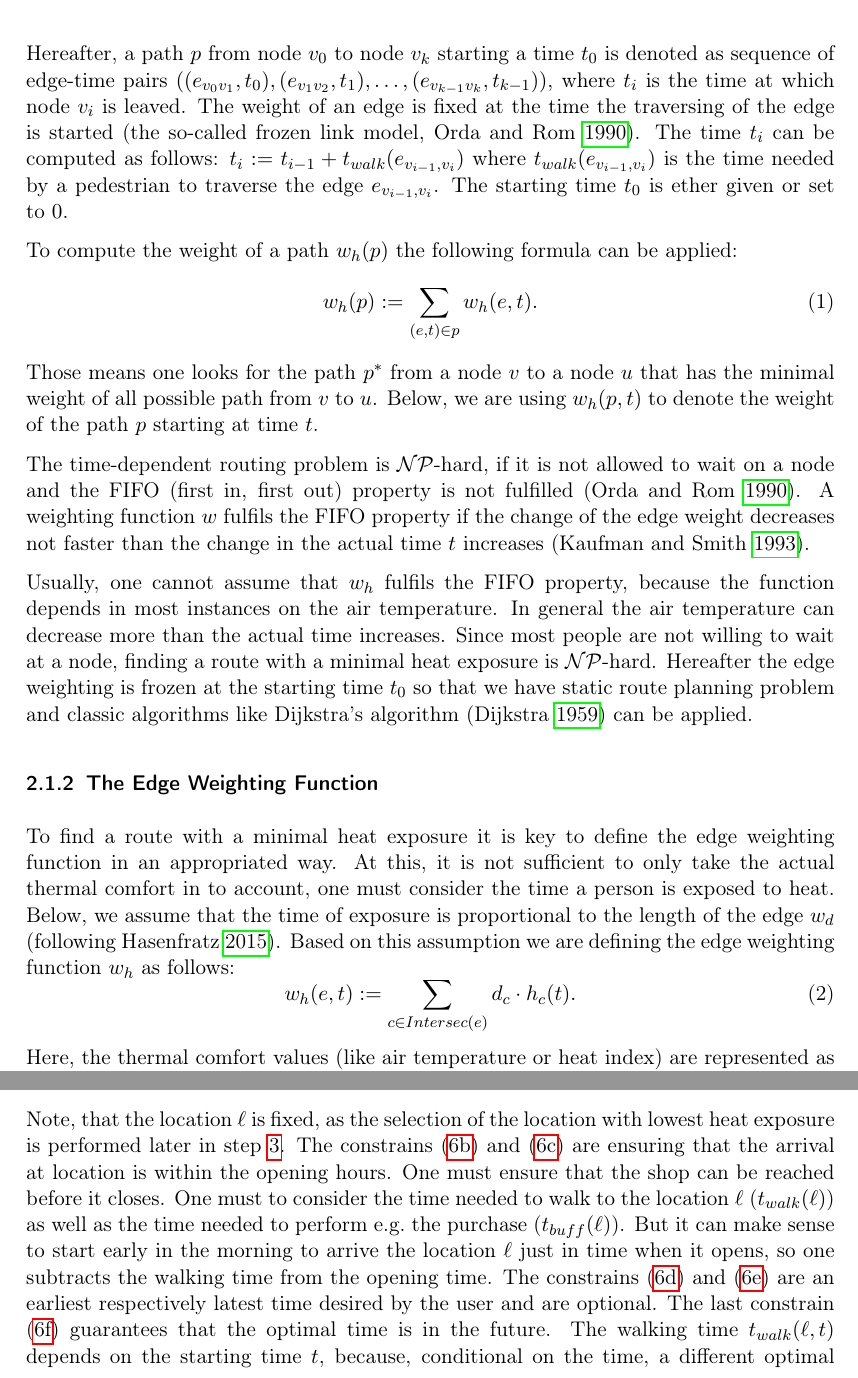
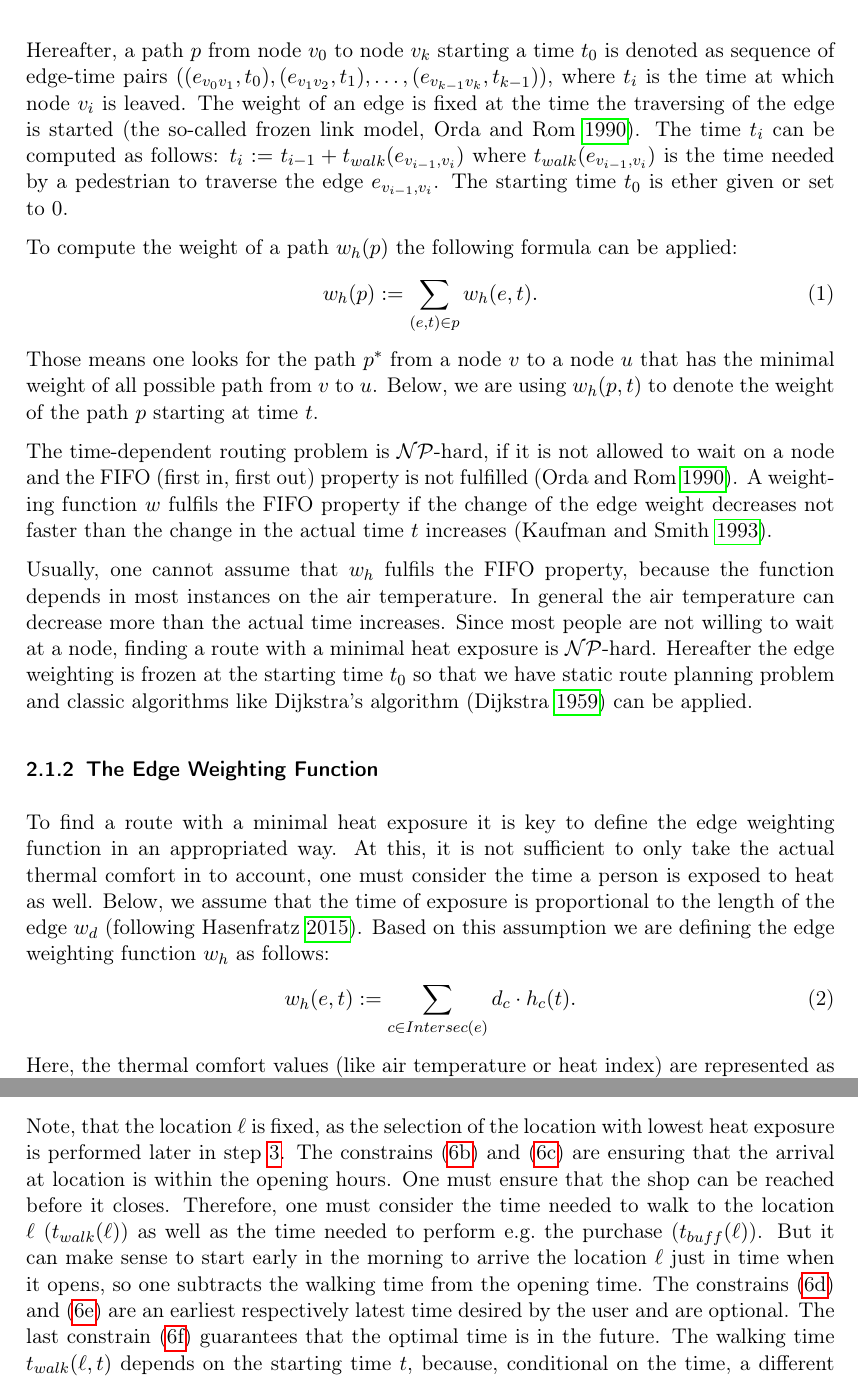
Before and after one commit to joachimrussig/GI_Forum_2017_Paper, a LaTeX paper (paper.tex, which reads mainpart.tex): two parts of pages 4 and 6 of 14, joined at a grey line, cut so that both start at the same text. Compiled offline with pdfLaTeX.

Commit message:
Some small improvements

```diff
--- a/mainpart.tex
+++ b/mainpart.tex
@@ -28,7 +28,7 @@ To compute the weight of a path $w_h(p)$ the following formula can be applied:
 	\end{equation}
 Those means one looks for the path $p^*$ from a node $v$ to a node $u$ that has the minimal weight of all possible path from $v$ to $u$. Below, we are using $w_h(p, t)$ to denote the weight of the path $p$ starting at time $t$.
 
-The time-dependent routing problem is $\mathcal{NP}$-hard, if it is not allowed to wait on a node and the FIFO (first in, first out) property is not fulfilled \parencite{Orda1990}. A weighting function $w$ fulfils the FIFO property if the change of the edge weight decreases not faster than the change in the actual time $t$ increases \parencite{Kaufman1993}.
+The time-dependent routing problem is $\mathcal{NP}$-hard, if it is not allowed to wait on a node and the FIFO (first in, first out) property is not fulfilled \parencite{Orda1990}. A~weighting function $w$ fulfils the FIFO property if the change of the edge weight decreases not faster than the change in the actual time $t$ increases \parencite{Kaufman1993}.
 
 Usually, one cannot assume that $w_h$ fulfils the FIFO property, because the function depends in most instances on the air temperature. In general the air temperature can decrease more than the actual time increases. Since most people are not willing to wait at a node, finding a route with a minimal heat exposure is $\mathcal{NP}$-hard.
 Hereafter the edge weighting is frozen at the starting time $t_0$ so that we have static route planning problem and classic algorithms like  \citeauthor{Dijkstra1959}'s algorithm \parencite{Dijkstra1959} can be applied.
@@ -43,7 +43,7 @@ Hereafter the edge weighting is frozen at the starting time $t_0$ so that we hav
 	\label{fig:raster-edge-mapping}
 \end{figure}
 
-To find a route with a minimal heat exposure it is key to define the edge weighting function in an appropriated way. At this, it is not sufficient to only take the actual thermal comfort in to account, one must consider the time a person is exposed to heat. Below, we assume that the time of exposure is proportional to the length of the edge $w_d$ \parencite[following][]{Hasenfratz2015}. Based on this assumption we are defining the edge weighting function $w_h$ as follows:
+To find a route with a minimal heat exposure it is key to define the edge weighting function in an appropriated way. At this, it is not sufficient to only take the actual thermal comfort in to account, one must consider the time a person is exposed to heat as well. Below, we assume that the time of exposure is proportional to the length of the edge $w_d$ \parencite[following][]{Hasenfratz2015}. Based on this assumption we are defining the edge weighting function $w_h$ as follows:
 \begin{equation}\label{eq:edge-weight}
 w_h(e, t) := \sum_{c \in Intersec(e)} d_c \cdot h_c(t).
 \end{equation}
@@ -98,7 +98,7 @@ Using the objective function defined in equation \eqref{eq:objective-funtion}, o
 	\end{alignat}
 \end{subequations}
 
-Note, that the location $\ell$ is fixed, as the selection of the location with lowest heat exposure is performed later in step \ref{itm:ranking}. The constrains \eqref{eq:optimal-time:twm} and \eqref{eq:optimal-time:twe} are ensuring that the arrival at location is within the opening hours. One must ensure that the shop can be reached before it closes. One must to consider the time needed to walk to the location $\ell$ ($t_{walk}(\ell)$) as well as the time needed to perform e.g.\ the purchase ($t_{buff}(\ell)$). But it can make sense to start early in the morning to arrive the location $\ell$ just in time when it opens, so one subtracts the walking time from the opening time. The constrains \eqref{eq:optimal-time:te} and \eqref{eq:optimal-time:tl} are an earliest respectively latest time desired by the user and are optional. The last constrain  \eqref{eq:optimal-time:tn}  guarantees that the optimal time is in the future. The walking time $t_{walk}(\ell, t)$ depends on the starting time $t$, because, conditional on the time, a different optimal route could be selected.
+Note, that the location $\ell$ is fixed, as the selection of the location with lowest heat exposure is performed later in step \ref{itm:ranking}. The constrains \eqref{eq:optimal-time:twm} and \eqref{eq:optimal-time:twe} are ensuring that the arrival at location is within the opening hours. One must ensure that the shop can be reached before it closes. Therefore, one must consider the time needed to walk to the location $\ell$ ($t_{walk}(\ell)$) as well as the time needed to perform e.g.\ the purchase ($t_{buff}(\ell)$). But it can make sense to start early in the morning to arrive the location $\ell$ just in time when it opens, so one subtracts the walking time from the opening time. The constrains \eqref{eq:optimal-time:te} and \eqref{eq:optimal-time:tl} are an earliest respectively latest time desired by the user and are optional. The last constrain  \eqref{eq:optimal-time:tn}  guarantees that the optimal time is in the future. The walking time $t_{walk}(\ell, t)$ depends on the starting time $t$, because, conditional on the time, a different optimal route could be selected.
 
  \subsubsection{Optimization \label{sec:optimization}}
 
```
Also changed, not shown: paper.pdf.
